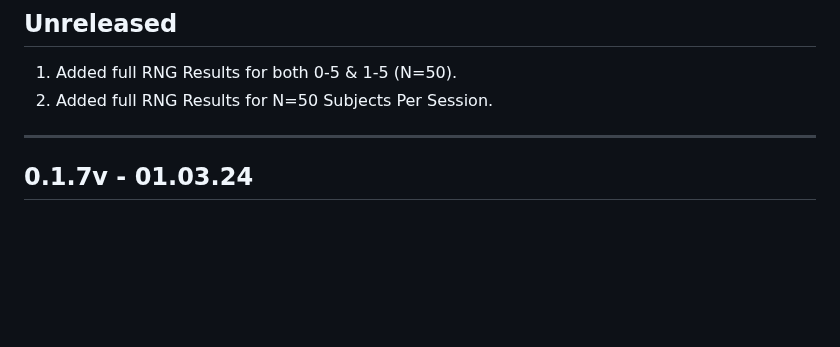
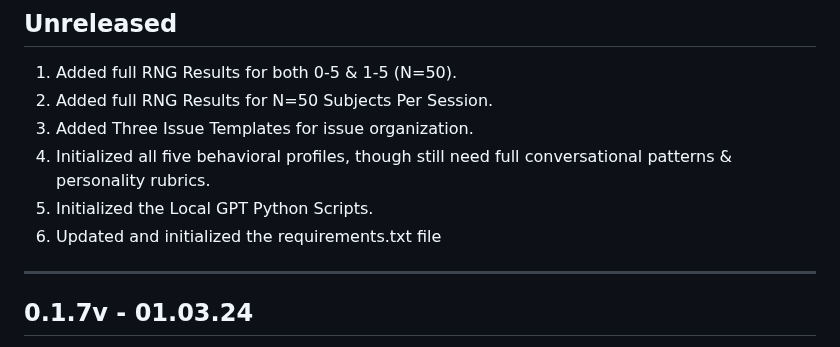
Before and after one commit to Exios66/truth-deception-architecture, a Markdown page: CHANGELOG.md, the part around the change. Drawn GitHub-style; blank space fills up the shorter version.

```diff
--- a/CHANGELOG.md
+++ b/CHANGELOG.md
@@ -6,6 +6,10 @@
 
 1. Added full RNG Results for both 0-5 & 1-5 (N=50).
 2. Added full RNG Results for N=50 Subjects Per Session.
+3. Added Three Issue Templates for issue organization.
+4. Initialized all five behavioral profiles, though still need full conversational patterns & personality rubrics.
+5. Initialized the Local GPT Python Scripts.
+6. Updated and initialized the requirements.txt file
 
 ***
 
```
